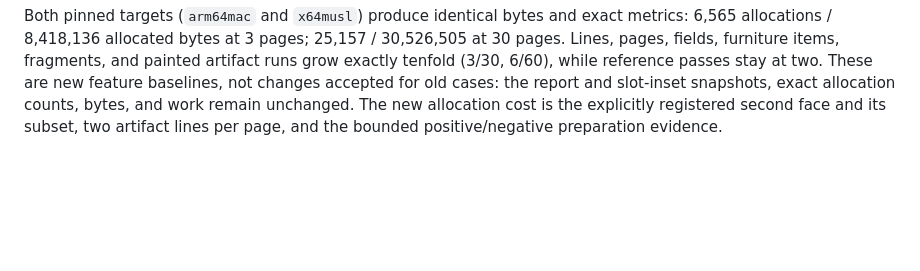
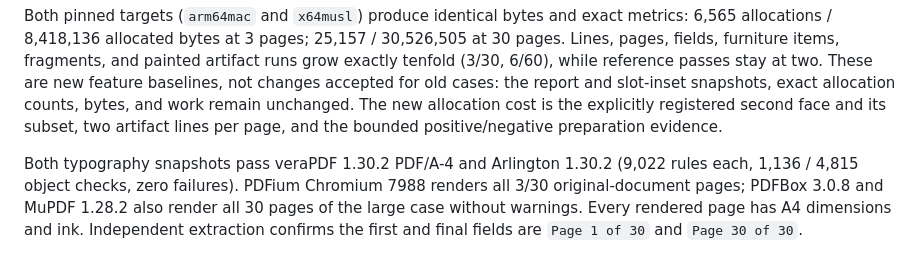
Before and after one commit to lukewilliamboswell/roc-pdf, a Markdown page: docs/performance/page-templates.md, the part around the change. Drawn GitHub-style; blank space fills up the shorter version.

```diff
--- a/docs/performance/page-templates.md
+++ b/docs/performance/page-templates.md
@@ -538,3 +538,10 @@ changes accepted for old cases: the report and slot-inset snapshots, exact
 allocation counts, bytes, and work remain unchanged. The new allocation
 cost is the explicitly registered second face and its subset, two artifact
 lines per page, and the bounded positive/negative preparation evidence.
+
+Both typography snapshots pass veraPDF 1.30.2 PDF/A-4 and Arlington 1.30.2
+(9,022 rules each, 1,136 / 4,815 object checks, zero failures). PDFium
+Chromium 7988 renders all 3/30 original-document pages; PDFBox 3.0.8 and
+MuPDF 1.28.2 also render all 30 pages of the large case without warnings.
+Every rendered page has A4 dimensions and ink. Independent extraction confirms
+the first and final fields are `Page 1 of 30` and `Page 30 of 30`.
```
Also changed, not shown: docs/performance/custom-block-report.md (+5 -0 lines), docs/performance/rich-segment-identity.md (+9 -0 lines).
